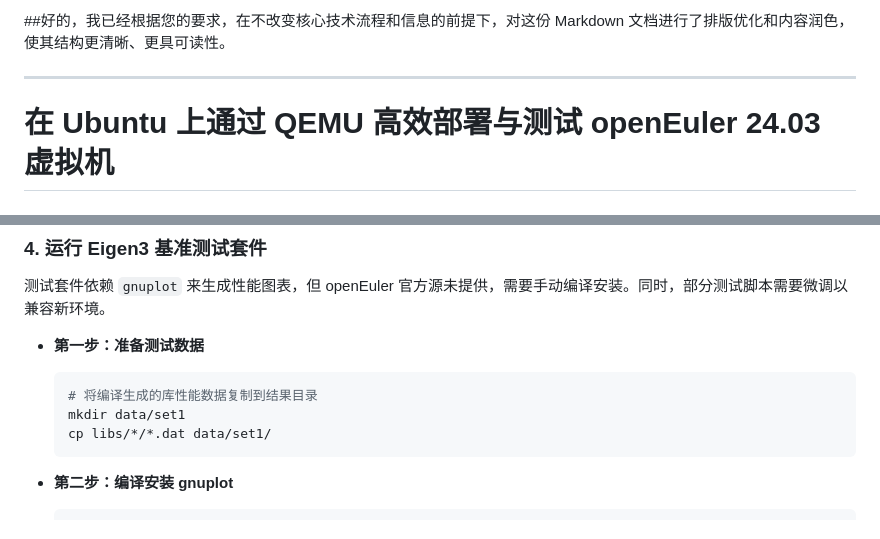
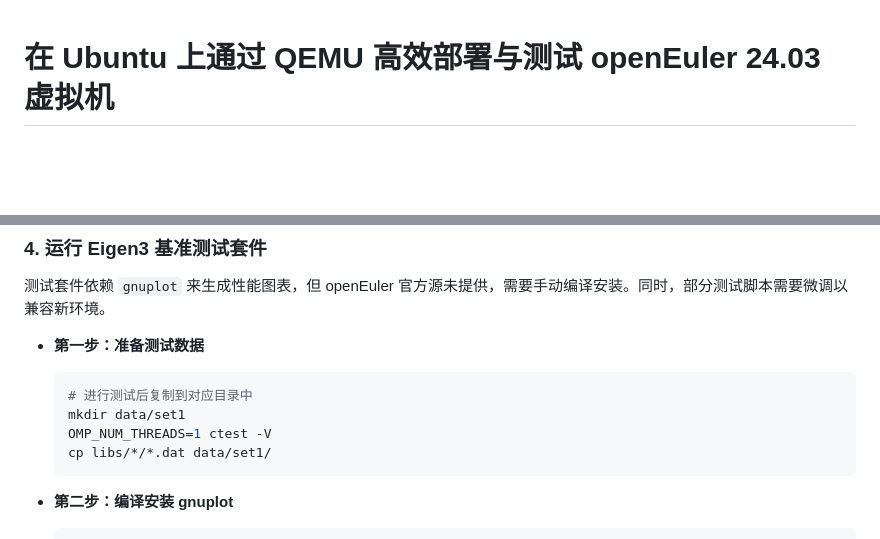
Before and after one commit to yelishuang/for_PLCT, a Markdown page: test eigen3/测试eigen3.md, 2 parts joined by grey strips. GitHub-like rendering; blank space fills up the shorter version.

````diff
--- a/test eigen3/测试eigen3.md
+++ b/test eigen3/测试eigen3.md
@@ -1,7 +1,3 @@
-##好的，我已经根据您的要求，在不改变核心技术流程和信息的前提下，对这份 Markdown 文档进行了排版优化和内容润色，使其结构更清晰、更具可读性。
-
------
-
 # **在 Ubuntu 上通过 QEMU 高效部署与测试 openEuler 24.03 虚拟机**
 
 ### **文档导览**
@@ -411,8 +407,9 @@ make -j4
   * **第一步：准备测试数据**
 
     ```bash
-    # 将编译生成的库性能数据复制到结果目录
+    # 进行测试后复制到对应目录中
     mkdir data/set1
+    OMP_NUM_THREADS=1 ctest -V
     cp libs/*/*.dat data/set1/
     ```
 
````
Also changed, not shown: test eigen3/测试eigen3 arm架构.md (added, +364 -0 lines), test eigen3/image/arm架构编译成功.png (added), test eigen3/image/图像启动成功.png (added), test eigen3/image/安装arm架构过程.png (added).
